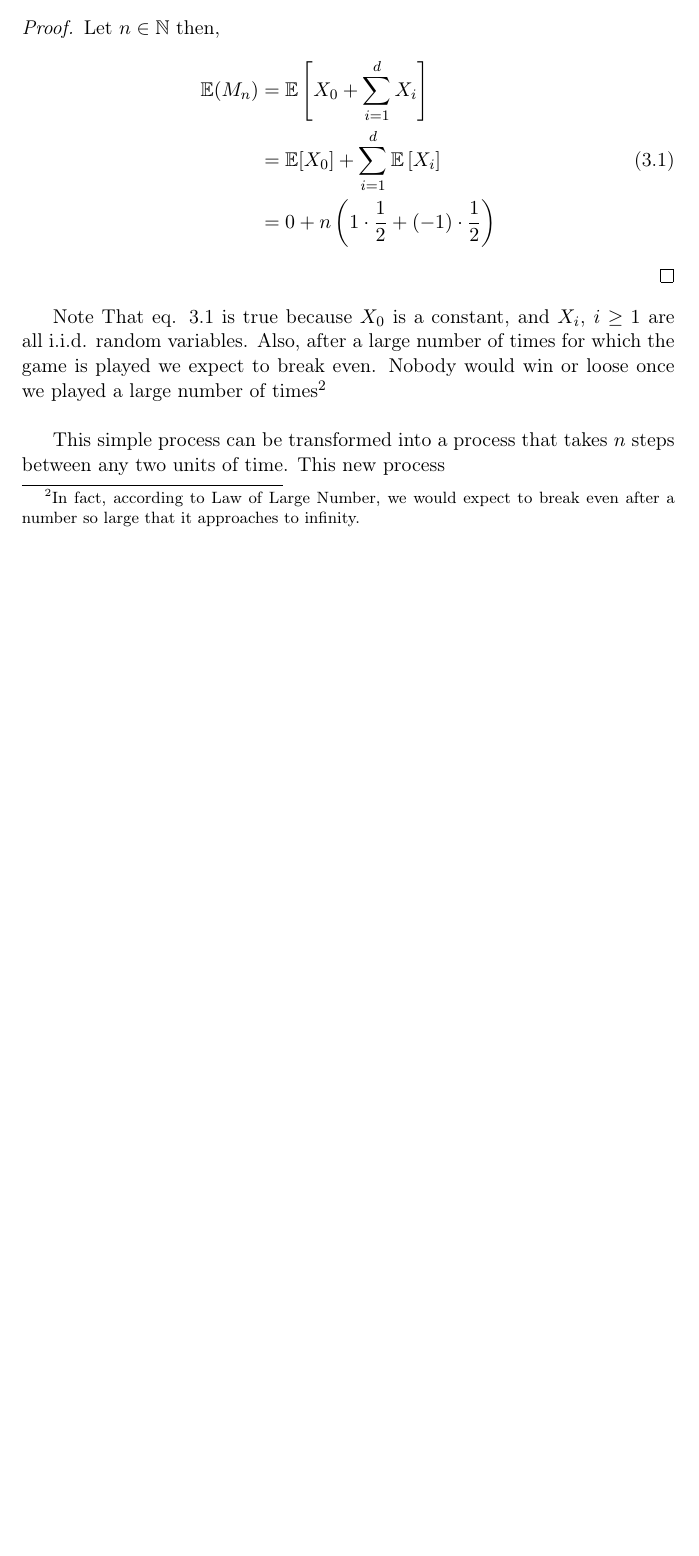
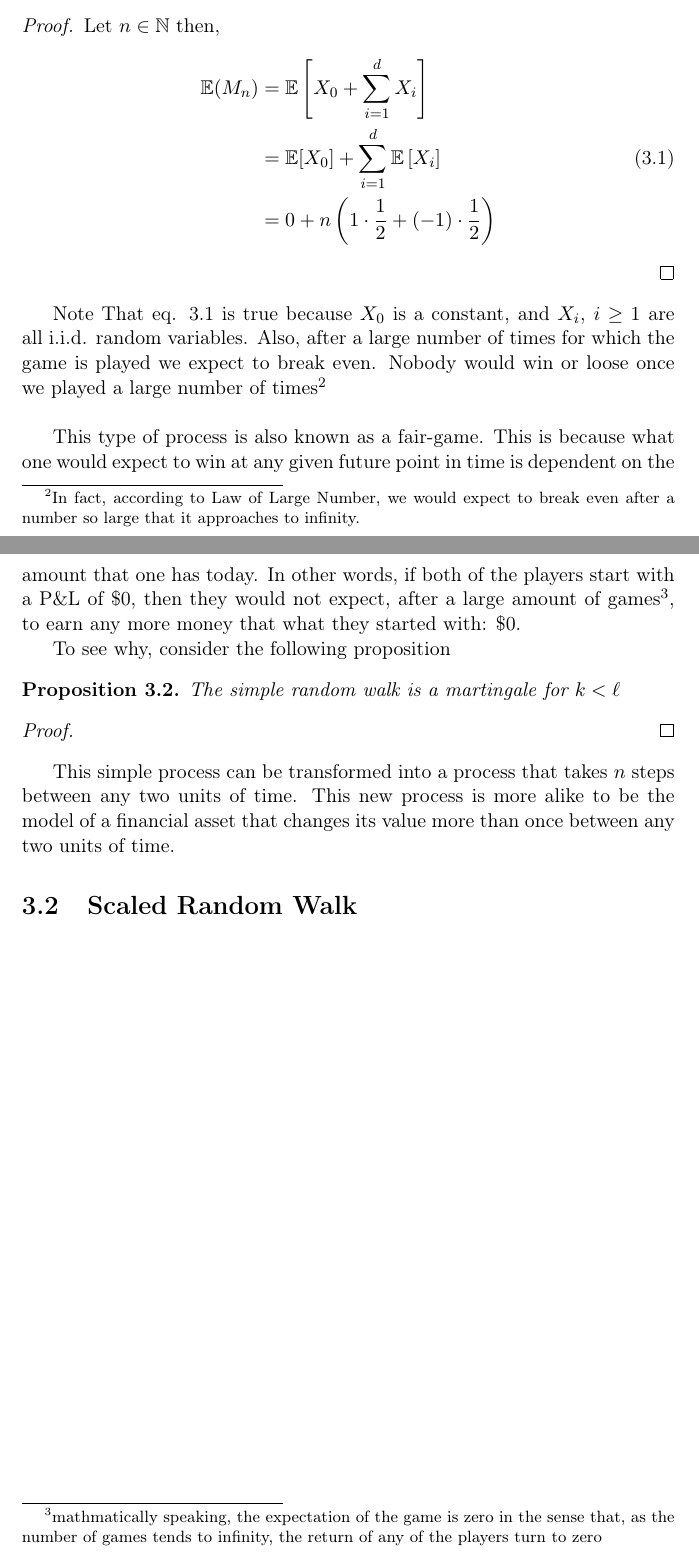
Before and after one commit to gerdm/TGMAFFIRO, a LaTeX document (TGMAFFIRO.tex): part of page 13 of 18 before the commit and two parts of pages 13 and 14 of 19 after it, the two joined at a grey line, cut so that both start at the same text, the shorter picture padded with empty space. Compiled offline with pdfLaTeX.

Commit message:
Added paragraphs on chapter 3

```diff
--- a/TGMAFFIRO.tex
+++ b/TGMAFFIRO.tex
@@ -332,7 +332,22 @@ From here on we can start forming questions about the intrinsic behavior of the
 
 Note That eq. \ref{srw_jump} is true because $X_0$ is a constant, and $X_i$, $i \geq 1$ are all i.i.d. random variables. Also, after a large number of times for which the game is played we expect to break even. Nobody would win or loose once we played a large number of times\footnote{In fact, according to Law of Large Number, we would expect to break even after a number so large that it approaches to infinity.}\\
 
-This simple process can be transformed into a process that takes $n$ steps between any two units of time. This new process
+This type of process is also known as a fair-game. This is because what one would expect to win at any given future point in time is dependent on the amount that one has today. In other words, if both of the players start with a P\&L of \$0, then they would not expect, after a large amount of games\footnote{mathmatically speaking, the expectation of the game is zero in the sense that, as the number of games tends to infinity, the return of any of the players turn to zero}, to earn any more money that what they started with: \$0.
+
+To see why, consider the following proposition
+\begin{proposition}
+	The simple random walk is a martingale for $k < \ell$
+\end{proposition}
+
+\begin{proof}
+
+\end{proof}
+
+This simple process can be transformed into a process that takes $n$ steps between any two units of time. This new process is more alike to be the model of a financial asset that changes its value more than once between any two units of time.
+
+\section{Scaled Random Walk}
+
+
 
 \chapter{A Primer on Option Pricing}
 \chapter{Stochastic Calculus}
```
